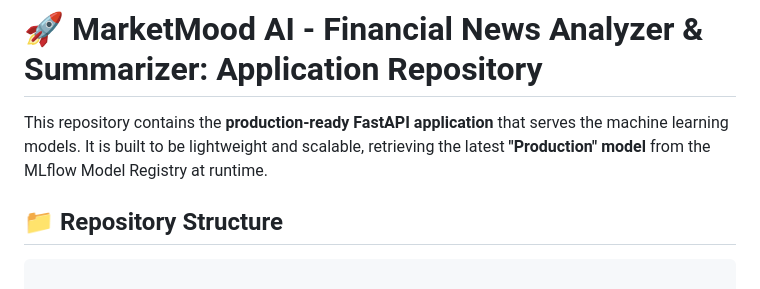
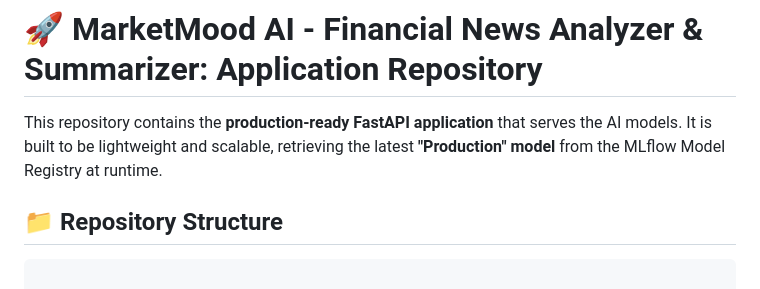
Before and after one commit to IyenshiAUT/MarketMood-AI-Application, a Markdown page: readme.md, the part around the change. GitHub-like rendering.

```diff
--- a/readme.md
+++ b/readme.md
@@ -1,6 +1,6 @@
 # 🚀 MarketMood AI - Financial News Analyzer &  Summarizer: Application Repository
 
-This repository contains the **production-ready FastAPI application** that serves the machine learning models. It is built to be lightweight and scalable, retrieving the latest **"Production" model** from the MLflow Model Registry at runtime.
+This repository contains the **production-ready FastAPI application** that serves the AI models. It is built to be lightweight and scalable, retrieving the latest **"Production" model** from the MLflow Model Registry at runtime.
 
 
 ## 📁 Repository Structure
```
